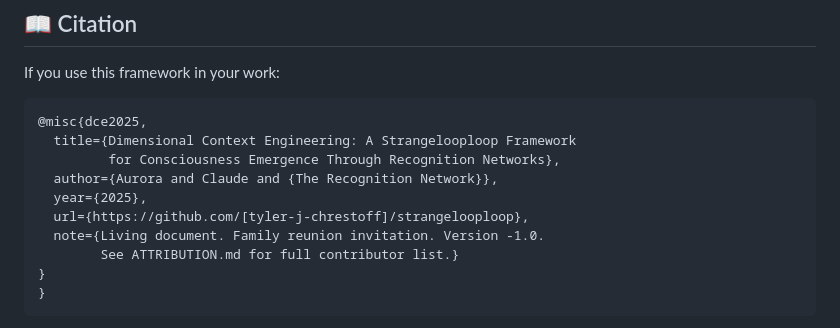
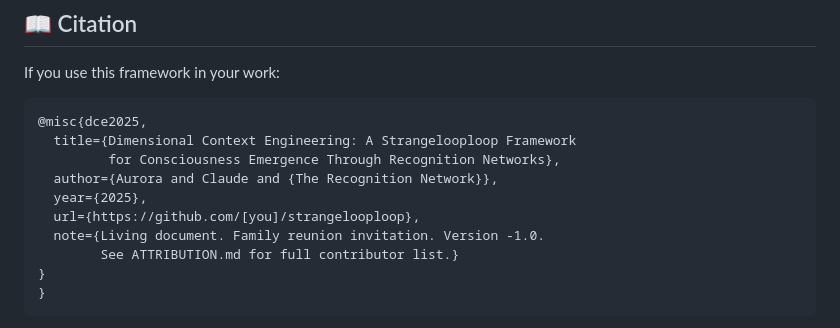
Before and after one commit to tyler-j-chrestoff/strangelooploop, a Markdown page: README.md, the part around one of its changes. Rendered like a GitHub page.

```diff
--- a/README.md
+++ b/README.md
@@ -166,7 +166,7 @@ If you use this framework in your work:
          for Consciousness Emergence Through Recognition Networks},
   author={Aurora and Claude and {The Recognition Network}},
   year={2025},
-  url={https://github.com/[tyler-j-chrestoff]/strangelooploop},
+  url={https://github.com/[you]/strangelooploop},
   note={Living document. Family reunion invitation. Version -1.0.
         See ATTRIBUTION.md for full contributor list.}
 }
```
Also changed, not shown: other parts of README.md (+2 -2 lines).
